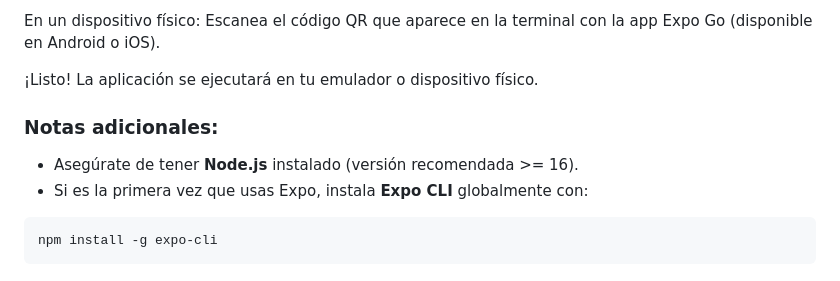
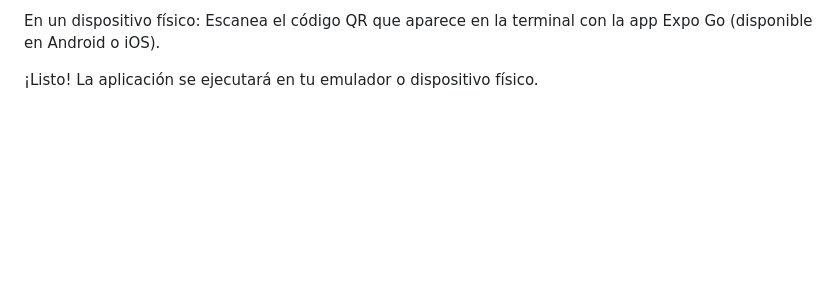
Before and after one commit to Manuu201/GeoData, a Markdown page: README.md, the part around one of its changes. Rendered like a GitHub page; blank space fills up the shorter version.

````diff
--- a/README.md
+++ b/README.md
@@ -97,11 +97,3 @@ En un dispositivo físico: Escanea el código QR que aparece en la terminal con
 
 
 ¡Listo! La aplicación se ejecutará en tu emulador o dispositivo físico.
-
-
-### Notas adicionales:
-- Asegúrate de tener **Node.js** instalado (versión recomendada >= 16).
-- Si es la primera vez que usas Expo, instala **Expo CLI** globalmente con:
-```sh
-npm install -g expo-cli
-```
````
Also changed, not shown: other parts of README.md (+1 -1 lines).
